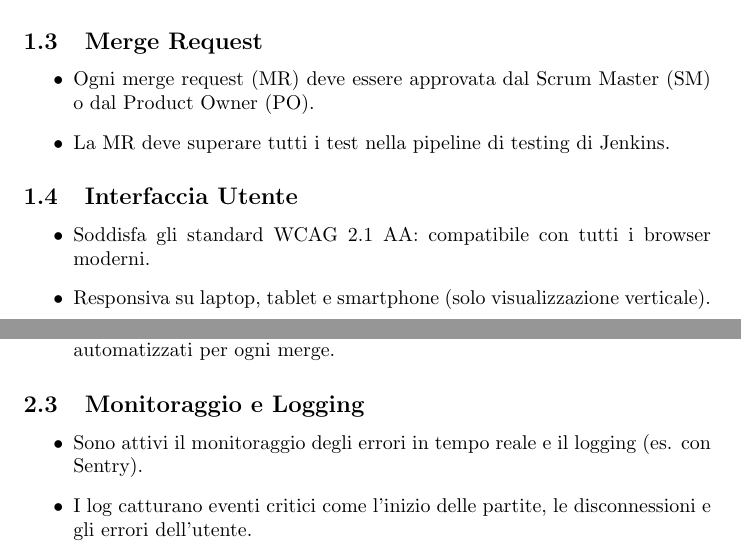
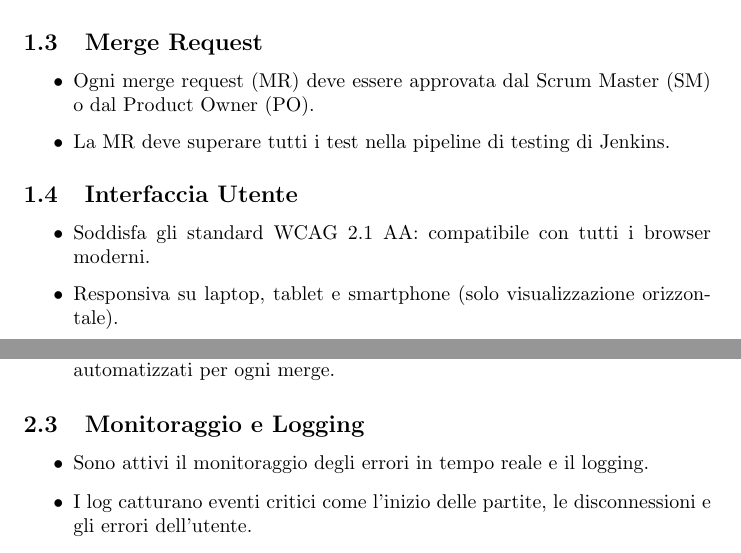
Before and after one commit to samuelemusiani/vezgammon, a LaTeX document (doc/dod.tex): two parts of pages 1 and 2 of 2, joined at a grey line, cut so that both start at the same text. Compiled offline with pdfLaTeX.

Commit message:
dod small changes

```diff
--- a/doc/dod.tex
+++ b/doc/dod.tex
@@ -35,7 +35,7 @@
 \subsection{Interfaccia Utente}
 \begin{itemize}
     \item Soddisfa gli standard WCAG 2.1 AA: compatibile con tutti i browser moderni.
-    \item Responsiva su laptop, tablet e smartphone (solo visualizzazione verticale).
+    \item Responsiva su laptop, tablet e smartphone (solo visualizzazione orizzontale).
 \end{itemize}
 
 \subsection{Prestazioni}
@@ -59,7 +59,7 @@
 
 \subsection{Monitoraggio e Logging}
 \begin{itemize}
-    \item Sono attivi il monitoraggio degli errori in tempo reale e il logging (es. con Sentry).
+    \item Sono attivi il monitoraggio degli errori in tempo reale e il logging.
     \item I log catturano eventi critici come l'inizio delle partite, le disconnessioni e gli errori dell'utente.
 \end{itemize}
 
```
